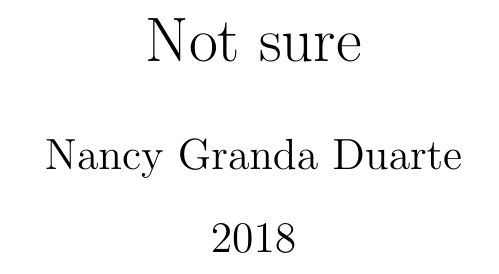
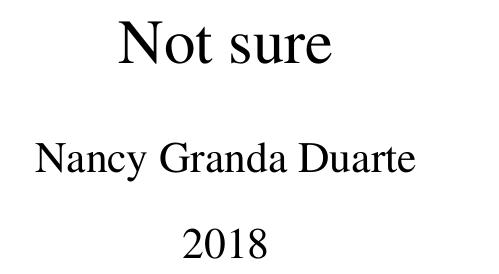
Before and after one commit to ngranda/rnucs_report, a LaTeX document (src/mesh_rnucs_progress.tex): part of page 1 of 5, cut so that both start at the same text. Compiled offline with pdfLaTeX.

Commit message:
adding packages

```diff
--- a/src/mesh_rnucs_progress.tex
+++ b/src/mesh_rnucs_progress.tex
@@ -1,5 +1,13 @@
 \documentclass[12pt,oneside,letterpaper]{article}
-
+\usepackage{layout} % show a page layout
+\usepackage{listings}
+\usepackage{xcolor}
+\usepackage{graphicx}
+\usepackage{subcaption}
+\usepackage{fullpage}
+\setlength{\hoffset}{0.0in}
+\setlength{\oddsidemargin}{-.5in}
+\setlength{\textwidth}{.85\paperwidth}
 
 % -------- title and author ----------------
 \title{Not sure}
@@ -8,7 +16,17 @@
 
 
 % -------- included packagaes --------------
-
+\usepackage{graphicx}
+\usepackage{times}
+\usepackage{microtype}
+\usepackage{caption}
+\usepackage{multirow}
+\usepackage{longtable}
+\usepackage{booktabs}
+\usepackage{amsmath}
+\usepackage{color,soul}
+\usepackage{lipsum}
+\usepackage{cite}
 
 % -------- Main Document -------------------
 \setcounter{section}{0}
```
Also changed, not shown: src/mesh_rnucs_progress.tex (4 more changed lines).
